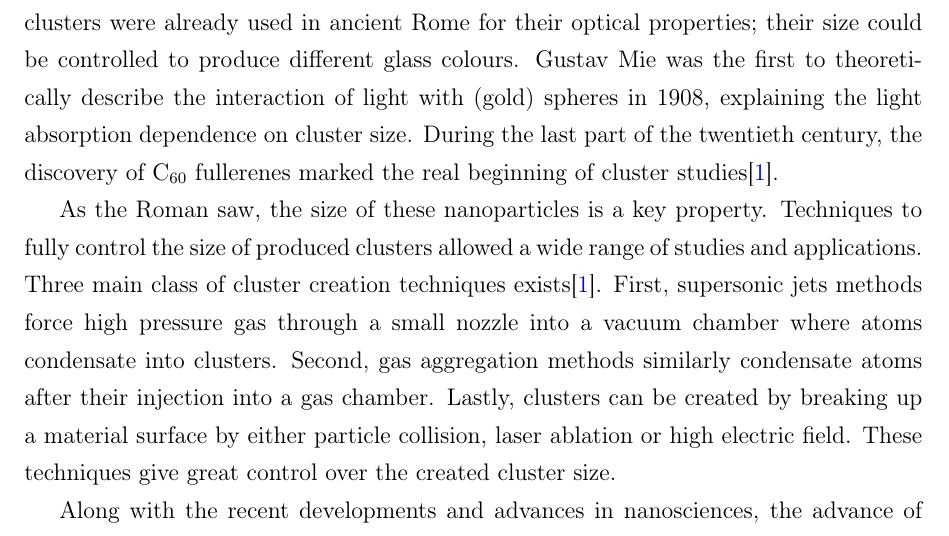
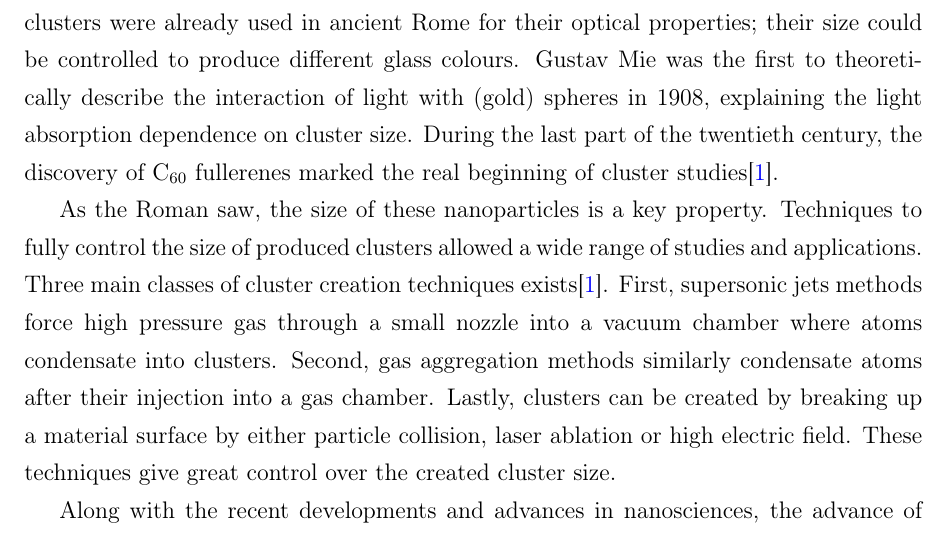
Before and after one commit to nbigaouette/thesis, a LaTeX thesis (thesis.tex, which reads chapter_1p1_intro_clusters.tex): part of page 14 of 123, cut so that both start at the same text. Compiled offline with pdfLaTeX.

Commit message:
Page 1: "class" --> "classes"

```diff
--- a/chapter_1p1_intro_clusters.tex
+++ b/chapter_1p1_intro_clusters.tex
@@ -10,7 +10,7 @@ C$_{60}$ fullerenes marked the real beginning of cluster studies\cite{Reinhard20
 
 As the Roman saw, the size of these nanoparticles is a key property. Techniques to fully
 control the size of produced clusters allowed a wide range of studies and
-applications. Three main class of cluster creation techniques
+applications. Three main classes of cluster creation techniques
 exists\cite{Reinhard2004}. First, supersonic jets methods force high pressure
 gas through a small nozzle into a vacuum chamber where atoms condensate into
 clusters. Second, gas aggregation methods similarly condensate atoms after
```
